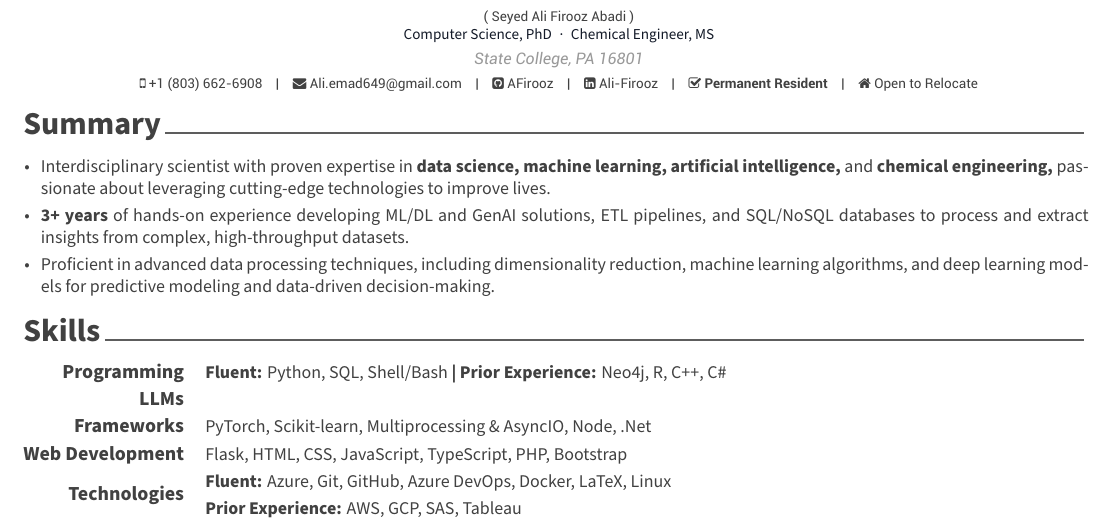
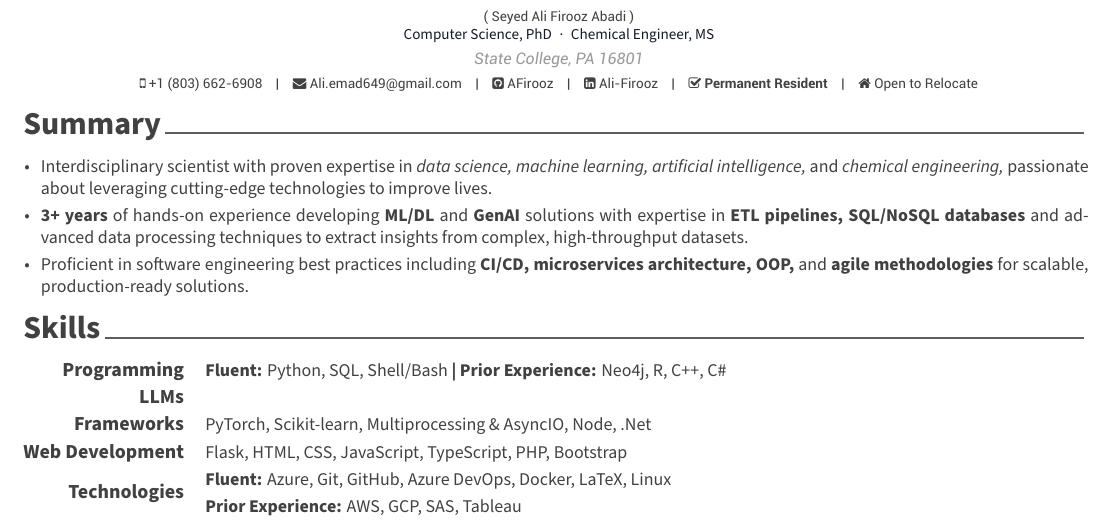
Before and after one commit to AFirooz/Resume, a LaTeX CV (src/PhD_resume.tex, which reads src/resume/summary.tex): part of page 1 of 2, cut so that both start at the same text. Compiled offline with XeLaTeX.

Commit message:
update summery

```diff
--- a/src/resume/summary.tex
+++ b/src/resume/summary.tex
@@ -10,11 +10,13 @@
 \begin{cvparagraph}
     \vspace{0.5cm}
     \begin{cvitemsfree}
-        \item{Interdisciplinary scientist with proven expertise in \textbf{data science, machine learning, artificial intelligence,} and \textbf{chemical engineering,} passionate about leveraging cutting-edge technologies to improve lives.}
+        \item{Interdisciplinary scientist with proven expertise in \textit{data science, machine learning, artificial intelligence,} and \textit{chemical engineering,} passionate about leveraging cutting-edge technologies to improve lives.}
 
-        \item{\textbf{3+ years} of hands-on experience developing ML/DL and GenAI solutions, ETL pipelines, and SQL/NoSQL databases to process and extract insights from complex, high-throughput datasets.}
+        \item{\textbf{3+ years} of hands-on experience developing \textbf{ML/DL} and \textbf{GenAI} solutions with expertise in \textbf{ETL pipelines, SQL/NoSQL databases} and advanced data processing techniques to extract insights from complex, high-throughput datasets.}
 
-        \item{Proficient in advanced data processing techniques, including dimensionality reduction, machine learning algorithms, and deep learning models for predictive modeling and data-driven decision-making.}
+        \item{Proficient in software engineering best practices including \textbf{CI/CD, microservices architecture, OOP,} and \textbf{agile methodologies} for scalable, production-ready solutions.}
+
+        % \item{Proficient in advanced data processing techniques including missing value imputation, outlier detection, feature engineering, and dimensionality reduction, with expertise in implementing ML/DL algorithms for predictive modeling and data-driven decision-making while maintaining robust model and data drift monitoring.}
 
         % \item{Experienced in applying deep learning to real-world problems: signal classification, image classification, sentiment analysis, and natural language processing.}
 
```
Also changed, not shown: src/PhD_resume.pdf (deleted).
